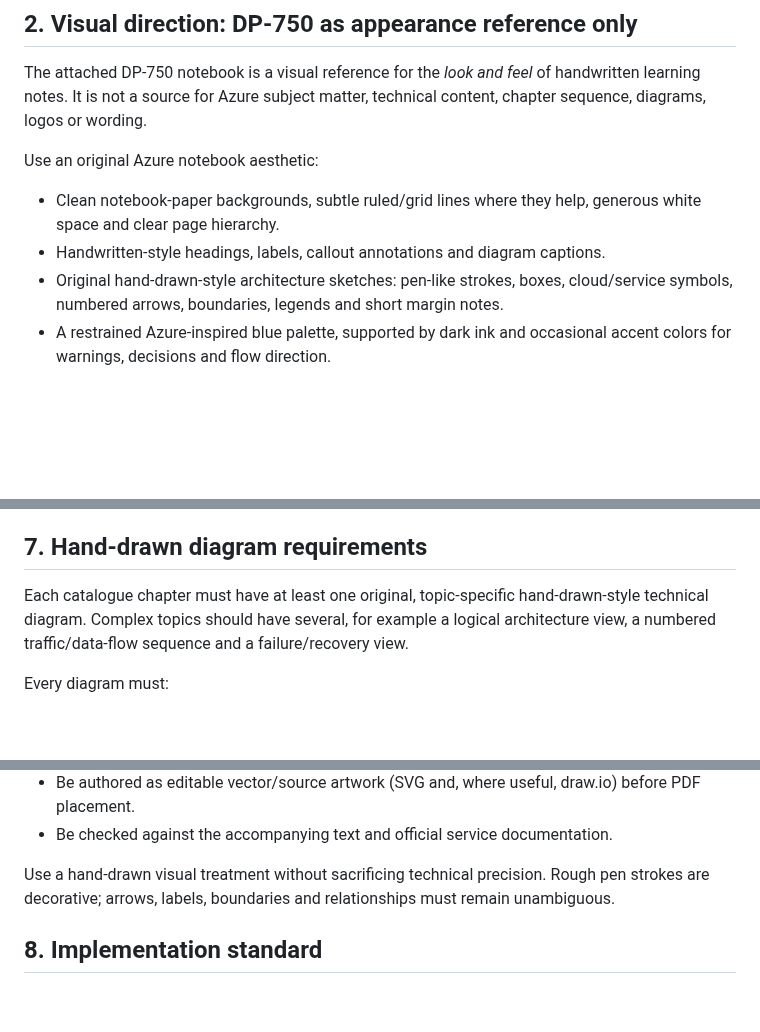
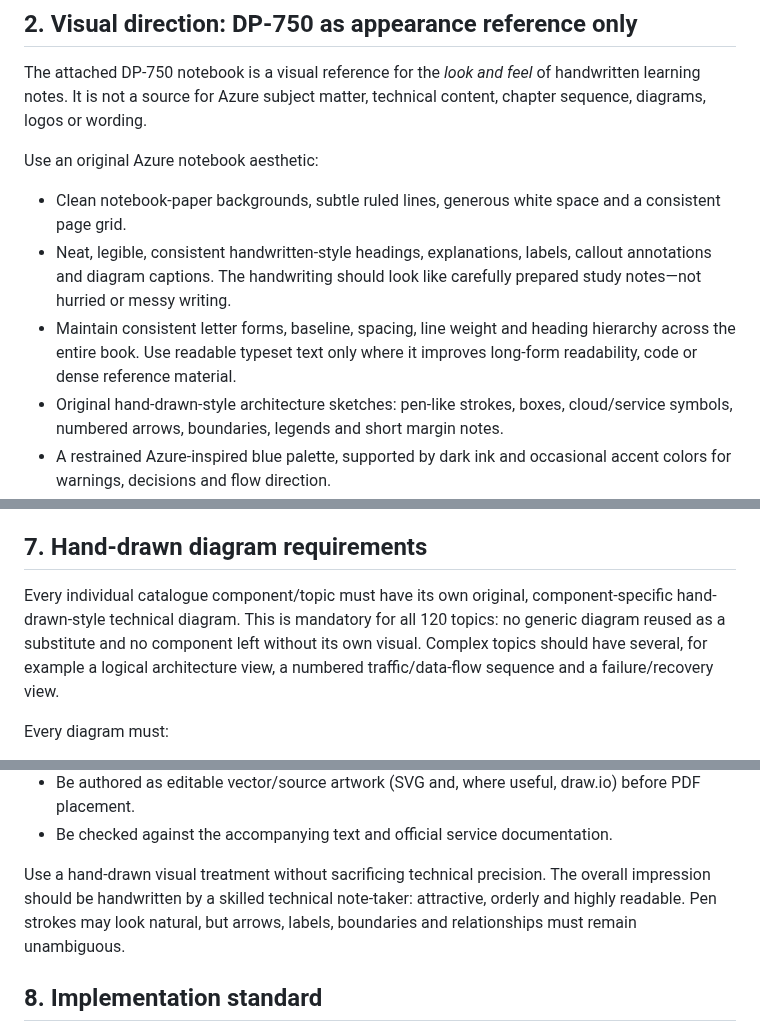
Before and after one commit to tripathies/azure-master-vault, a Markdown page: book/BOOK-PLAN.md, 3 parts joined by grey strips. Drawn GitHub-style; blank space fills up the shorter version.

Commit message:
Specify neat handwriting and unique diagram for every Azure topic

```diff
--- a/book/BOOK-PLAN.md
+++ b/book/BOOK-PLAN.md
@@ -22,8 +22,9 @@ This is a textbook and illustrated field reference—not a copy of the repositor
 The attached DP-750 notebook is a visual reference for the *look and feel* of handwritten learning notes. It is not a source for Azure subject matter, technical content, chapter sequence, diagrams, logos or wording.
 
 Use an original Azure notebook aesthetic:
-- Clean notebook-paper backgrounds, subtle ruled/grid lines where they help, generous white space and clear page hierarchy.
-- Handwritten-style headings, labels, callout annotations and diagram captions.
+- Clean notebook-paper backgrounds, subtle ruled lines, generous white space and a consistent page grid.
+- Neat, legible, consistent handwritten-style headings, explanations, labels, callout annotations and diagram captions. The handwriting should look like carefully prepared study notes—not hurried or messy writing.
+- Maintain consistent letter forms, baseline, spacing, line weight and heading hierarchy across the entire book. Use readable typeset text only where it improves long-form readability, code or dense reference material.
 - Original hand-drawn-style architecture sketches: pen-like strokes, boxes, cloud/service symbols, numbered arrows, boundaries, legends and short margin notes.
 - A restrained Azure-inspired blue palette, supported by dark ink and occasional accent colors for warnings, decisions and flow direction.
 - Clear, professionally typeset body text and code. Handwritten styling is for visual explanation and annotations—not for long paragraphs or dense code.
@@ -264,7 +265,7 @@ Every one of the 120 topic chapters uses this learning structure. Sections that
 
 ## 7. Hand-drawn diagram requirements
 
-Each catalogue chapter must have at least one original, topic-specific hand-drawn-style technical diagram. Complex topics should have several, for example a logical architecture view, a numbered traffic/data-flow sequence and a failure/recovery view.
+Every individual catalogue component/topic must have its own original, component-specific hand-drawn-style technical diagram. This is mandatory for all 120 topics: no generic diagram reused as a substitute and no component left without its own visual. Complex topics should have several, for example a logical architecture view, a numbered traffic/data-flow sequence and a failure/recovery view.
 
 Every diagram must:
 - Name real Azure components and show clear trust/network/resource boundaries.
@@ -276,7 +277,7 @@ Every diagram must:
 - Be authored as editable vector/source artwork (SVG and, where useful, draw.io) before PDF placement.
 - Be checked against the accompanying text and official service documentation.
 
-Use a hand-drawn visual treatment without sacrificing technical precision. Rough pen strokes are decorative; arrows, labels, boundaries and relationships must remain unambiguous.
+Use a hand-drawn visual treatment without sacrificing technical precision. The overall impression should be handwritten by a skilled technical note-taker: attractive, orderly and highly readable. Pen strokes may look natural, but arrows, labels, boundaries and relationships must remain unambiguous.
 
 ## 8. Implementation standard
 
```
